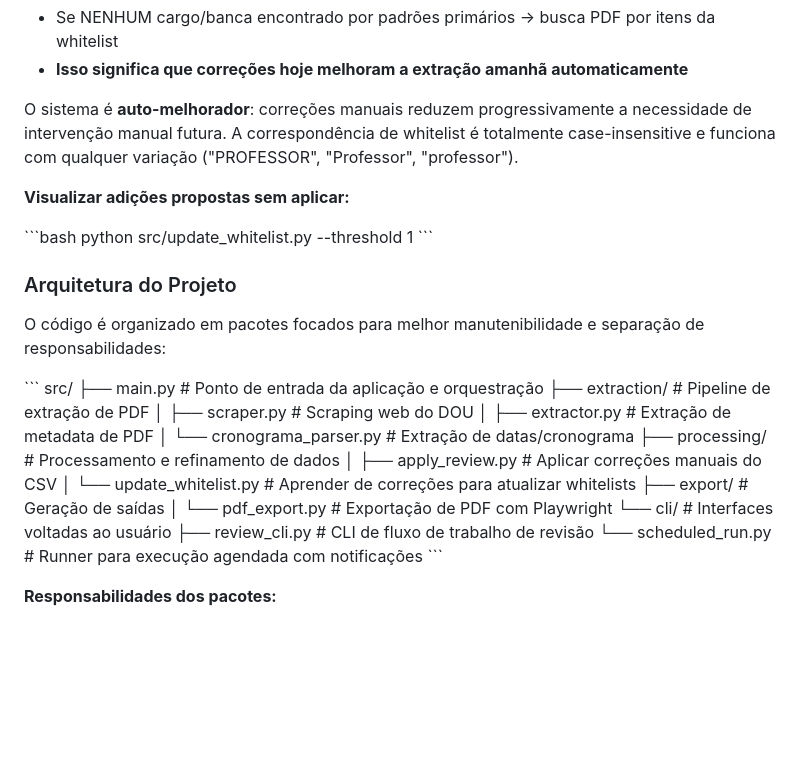
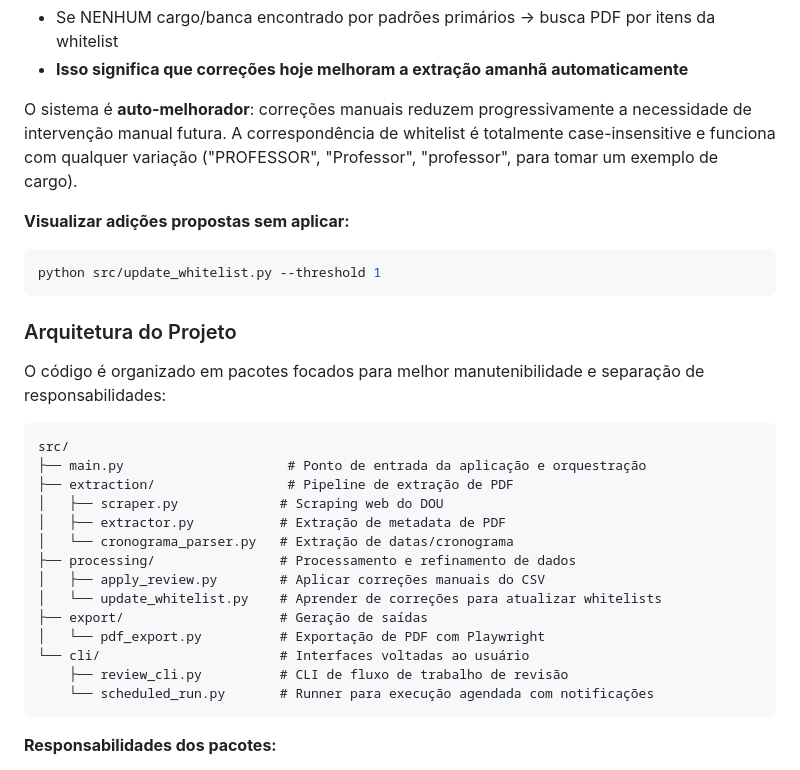
Before and after one commit to alisonstark/dou-monitor, a Markdown page: README.md, the part around one of its changes. GitHub-like rendering; blank space fills up the shorter version.

Commit message:
Fix markdown formatting in README.md

````diff
--- a/README.md
+++ b/README.md
@@ -126,19 +126,18 @@ Isso:
 - Se NENHUM cargo/banca encontrado por padrões primários → busca PDF por itens da whitelist
 - **Isso significa que correções hoje melhoram a extração amanhã automaticamente**
 
-O sistema é **auto-melhorador**: correções manuais reduzem progressivamente a necessidade de intervenção manual futura. A correspondência de whitelist é totalmente case-insensitive e funciona com qualquer variação ("PROFESSOR", "Professor", "professor").
+O sistema é **auto-melhorador**: correções manuais reduzem progressivamente a necessidade de intervenção manual futura. A correspondência de whitelist é totalmente case-insensitive e funciona com qualquer variação ("PROFESSOR", "Professor", "professor", para tomar um exemplo de cargo).
 
 **Visualizar adições propostas sem aplicar:**
-
-\`\`\`bash
+```bash
 python src/update_whitelist.py --threshold 1
-\`\`\`
+```
 
 ### Arquitetura do Projeto
 
 O código é organizado em pacotes focados para melhor manutenibilidade e separação de responsabilidades:
 
-\`\`\`
+```
 src/
 ├── main.py                     # Ponto de entrada da aplicação e orquestração
 ├── extraction/                 # Pipeline de extração de PDF
@@ -153,7 +152,7 @@ src/
 └── cli/                       # Interfaces voltadas ao usuário
     ├── review_cli.py          # CLI de fluxo de trabalho de revisão
     └── scheduled_run.py       # Runner para execução agendada com notificações
-\`\`\`
+```
 
 **Responsabilidades dos pacotes:**
 - **extraction**: Raspa DOU, extrai dados estruturados de PDFs
````
Also changed, not shown: other parts of README.md (+19 -19 lines).
